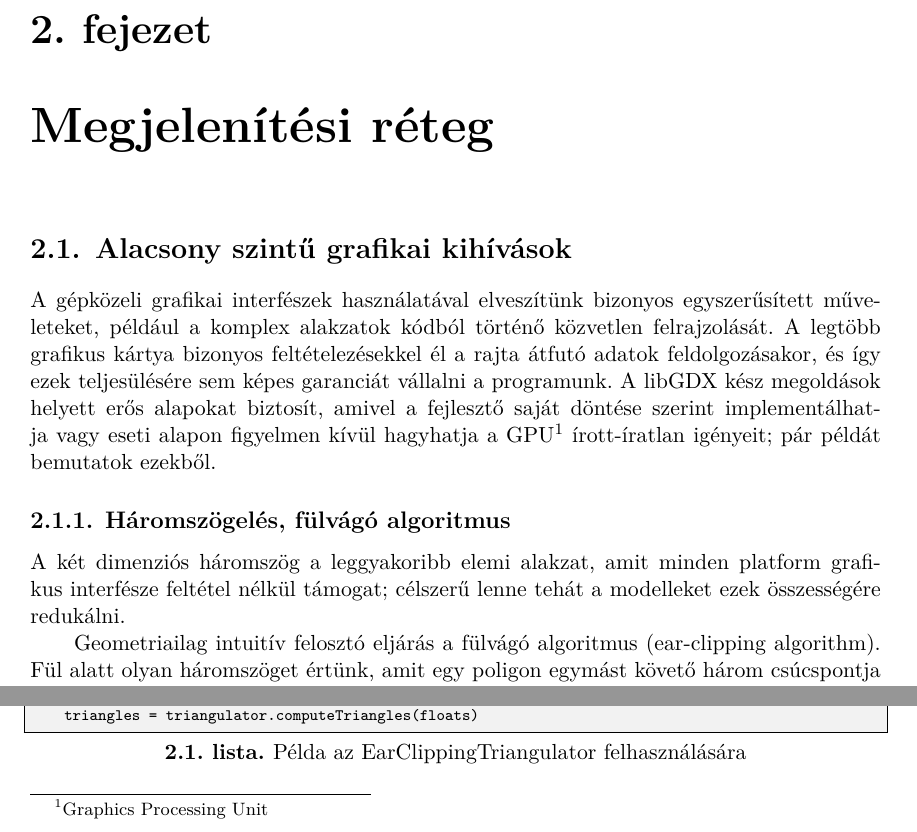
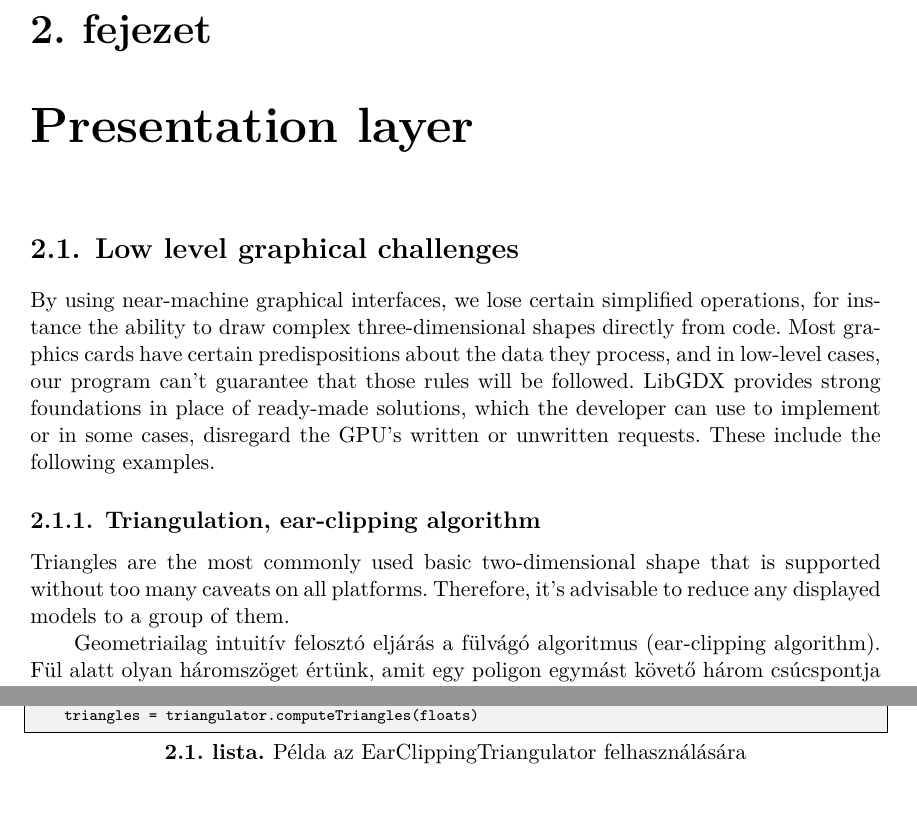
Before and after one commit to voroscsoki/Stratopolis, a LaTeX thesis (docs/latex/thesis.tex, which reads docs/latex/chapters/graphics.tex): two parts of page 9 of 15, joined at a grey line, cut so that both start at the same text. Compiled offline with XeLaTeX.

Commit message:
Translation, round 1

```diff
--- a/docs/latex/chapters/graphics.tex
+++ b/docs/latex/chapters/graphics.tex
@@ -1,13 +1,15 @@
 %----------------------------------------------------------------------------
-\chapter{Megjelenítési réteg}
+\chapter{Presentation layer}
 
-\section{Alacsony szintű grafikai kihívások}
+\section{Low level graphical challenges}
 
-A gépközeli grafikai interfészek használatával elveszítünk bizonyos egyszerűsített műveleteket, például a komplex alakzatok kódból történő közvetlen felrajzolását. A legtöbb grafikus kártya bizonyos feltételezésekkel él a rajta átfutó adatok feldolgozásakor, és így ezek teljesülésére sem képes garanciát vállalni a programunk. A libGDX kész megoldások helyett erős alapokat biztosít, amivel a fejlesztő saját döntése szerint implementálhatja vagy eseti alapon figyelmen kívül hagyhatja a GPU\footnote{Graphics Processing Unit} írott-íratlan igényeit; pár példát bemutatok ezekből.
+By using near-machine graphical interfaces, we lose certain simplified operations, for instance the ability to draw complex three-dimensional shapes directly from code. Most graphics cards have certain predispositions about the data they process, and in low-level cases, our program can't guarantee that those rules will be followed. LibGDX provides strong foundations in place of ready-made solutions, which the developer can use to implement or in some cases, disregard the GPU's written or unwritten requests. These include the following examples.
+% A gépközeli grafikai interfészek használatával elveszítünk bizonyos egyszerűsített műveleteket, például a komplex alakzatok kódból történő közvetlen felrajzolását. A legtöbb grafikus kártya bizonyos feltételezésekkel él a rajta átfutó adatok feldolgozásakor, és így ezek teljesülésére sem képes garanciát vállalni a programunk. A libGDX kész megoldások helyett erős alapokat biztosít, amivel a fejlesztő saját döntése szerint implementálhatja vagy eseti alapon figyelmen kívül hagyhatja a GPU írott-íratlan igényeit; pár példát bemutatok ezekből.
 
-\subsection{Háromszögelés, fülvágó algoritmus}
+\subsection{Triangulation, ear-clipping algorithm}
 
-A két dimenziós háromszög a leggyakoribb elemi alakzat, amit minden platform grafikus interfésze feltétel nélkül támogat; célszerű lenne tehát a modelleket ezek összességére redukálni.
+Triangles are the most commonly used basic two-dimensional shape that is supported without too many caveats on all platforms. Therefore, it's advisable to reduce any displayed models to a group of them.
+%A két dimenziós háromszög a leggyakoribb elemi alakzat, amit minden platform grafikus interfésze feltétel nélkül támogat; célszerű lenne tehát a modelleket ezek összességére redukálni.
 
 Geometriailag intuitív felosztó eljárás a fülvágó algoritmus (ear-clipping algorithm). Fül alatt olyan háromszöget értünk, amit egy poligon egymást követő három csúcspontja alkot, melyek közül a középső konvex -- tehát az adott pontban a sokszög belső szöge legfeljebb 180 fok ($\pi$ radián).\cite{TriangulationByEarClipping} Az ilyen hármasok által határolt terület garantáltan kivonható a poligonéból, mivel definíció szerint nem lehet lyuk vagy kihagyás benne, így nem kell kompenzálni az üres térért. Az eljárás a megmaradt területre megismételhető, és minden lépés egy újabb háromszög alakú részletet fog eredményezni; így a célunkat el is érjük, amikor már mindössze három csúcspont marad.
 
```
